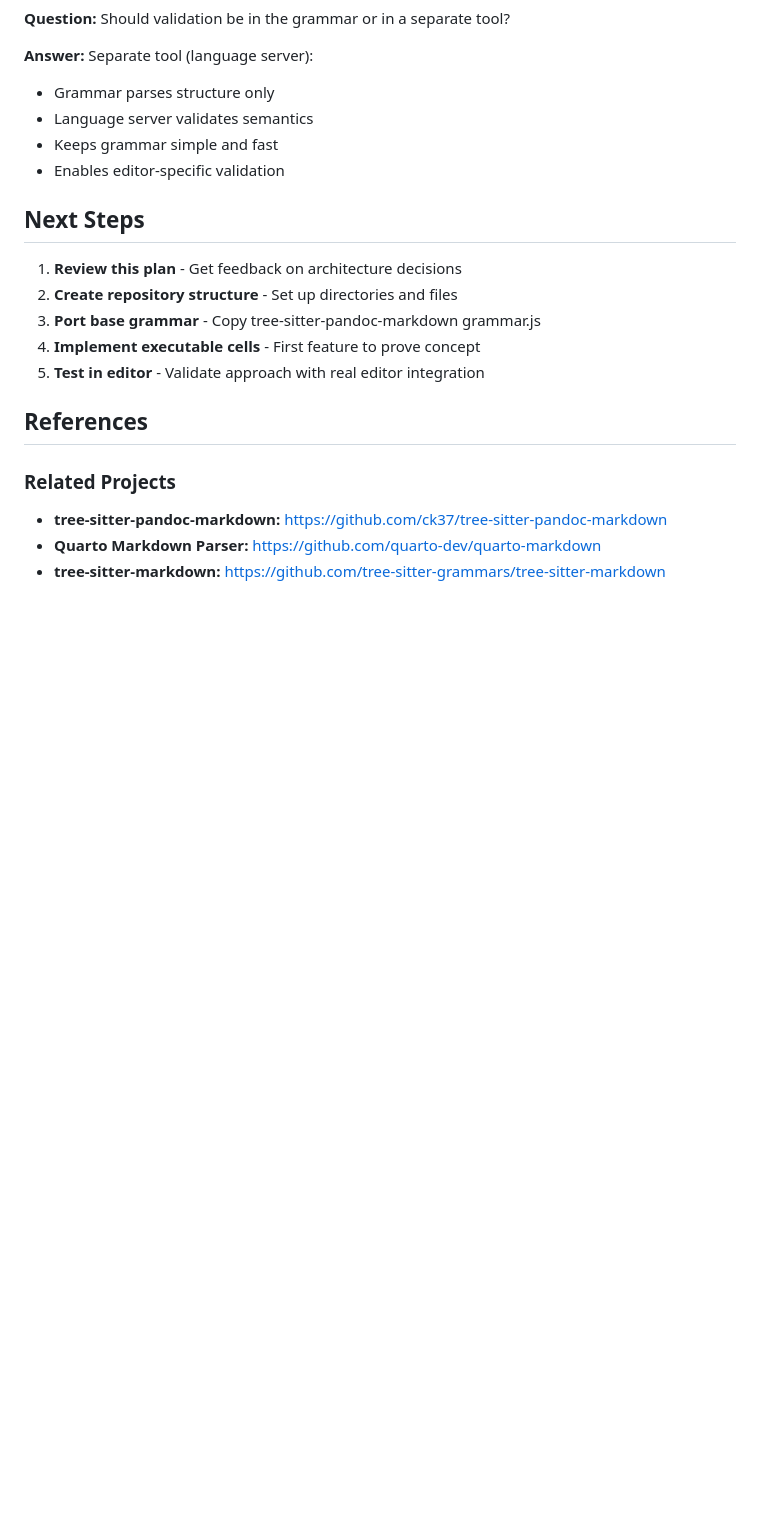
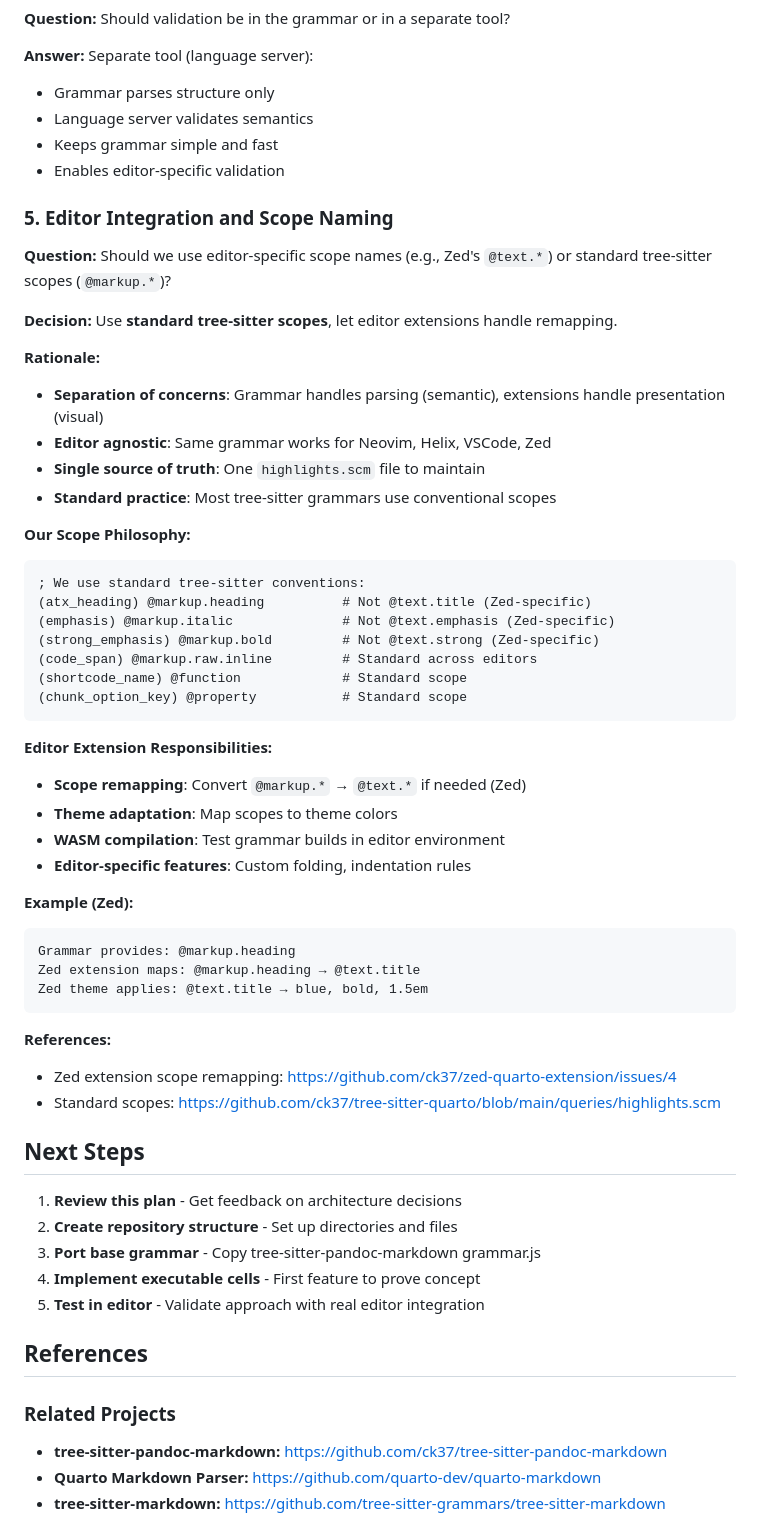
Before and after one commit to ck37/tree-sitter-quarto, a Markdown page: docs/plan.md, the part around the change. Drawn GitHub-style; blank space fills up the shorter version.

````diff
--- a/docs/plan.md
+++ b/docs/plan.md
@@ -652,6 +652,46 @@ Extend the external scanner from tree-sitter-pandoc-markdown with Quarto-specifi
 - Keeps grammar simple and fast
 - Enables editor-specific validation
 
+### 5. Editor Integration and Scope Naming
+
+**Question:** Should we use editor-specific scope names (e.g., Zed's `@text.*`) or standard tree-sitter scopes (`@markup.*`)?
+
+**Decision:** Use **standard tree-sitter scopes**, let editor extensions handle remapping.
+
+**Rationale:**
+- **Separation of concerns**: Grammar handles parsing (semantic), extensions handle presentation (visual)
+- **Editor agnostic**: Same grammar works for Neovim, Helix, VSCode, Zed
+- **Single source of truth**: One `highlights.scm` file to maintain
+- **Standard practice**: Most tree-sitter grammars use conventional scopes
+
+**Our Scope Philosophy:**
+```scheme
+; We use standard tree-sitter conventions:
+(atx_heading) @markup.heading          # Not @text.title (Zed-specific)
+(emphasis) @markup.italic              # Not @text.emphasis (Zed-specific)
+(strong_emphasis) @markup.bold         # Not @text.strong (Zed-specific)
+(code_span) @markup.raw.inline         # Standard across editors
+(shortcode_name) @function             # Standard scope
+(chunk_option_key) @property           # Standard scope
+```
+
+**Editor Extension Responsibilities:**
+- **Scope remapping**: Convert `@markup.*` → `@text.*` if needed (Zed)
+- **Theme adaptation**: Map scopes to theme colors
+- **WASM compilation**: Test grammar builds in editor environment
+- **Editor-specific features**: Custom folding, indentation rules
+
+**Example (Zed):**
+```
+Grammar provides: @markup.heading
+Zed extension maps: @markup.heading → @text.title
+Zed theme applies: @text.title → blue, bold, 1.5em
+```
+
+**References:**
+- Zed extension scope remapping: https://github.com/ck37/zed-quarto-extension/issues/4
+- Standard scopes: https://github.com/ck37/tree-sitter-quarto/blob/main/queries/highlights.scm
+
 ## Next Steps
 
 1. **Review this plan** - Get feedback on architecture decisions
````
Also changed, not shown: README.md (+45 -0 lines).
